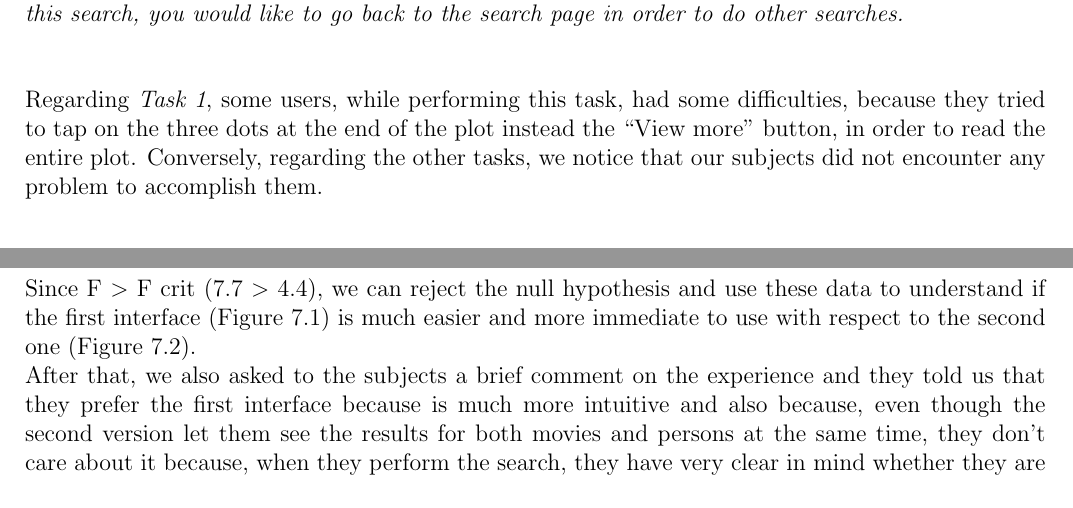
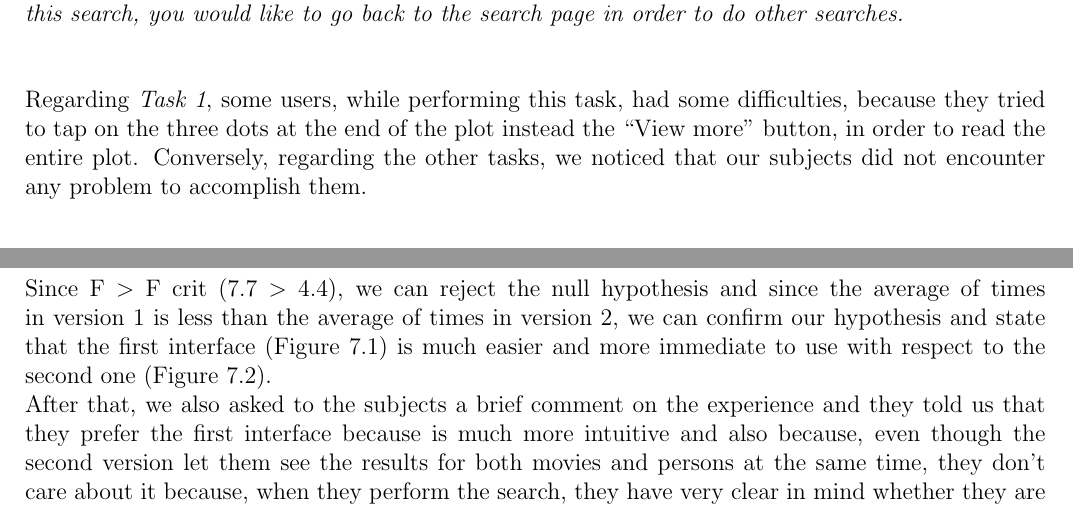
Before and after one commit to mauroficorella/Human-Computer-Interaction, a LaTeX document (Documentazione/Relation/report_HCI.tex): two parts of pages 36 and 39 of 47, joined at a grey line, cut so that both start at the same text. Compiled offline with pdfLaTeX.

Commit message:
updated relation and ppt

```diff
--- a/Documentazione/Relation/report_HCI.tex
+++ b/Documentazione/Relation/report_HCI.tex
@@ -977,7 +977,7 @@ to the search page in order to do other searches.}
 \mbox{}\\\\
 Regarding \textit{Task 1}, some users, while performing this task, had some difficulties, because they tried to tap on
 the three dots at the end of the plot instead the “View more” button, in order to read the entire plot.
-Conversely, regarding the other tasks, we notice that our subjects did not encounter any problem to accomplish them.\\\\\\
+Conversely, regarding the other tasks, we noticed that our subjects did not encounter any problem to accomplish them.\\\\\\
 In general, we have obtained satisfactory results and therefore we asked the users to freely explore the application in order
 to collect additional advices to further improve it.\\\\\\\\
 In particular, they gave us some feedback regarding the following features:
@@ -1062,9 +1062,9 @@ we show the obtained results.
 \end{center}
 
 \noindent\mbox{}\\\\
-Since F $>$ F crit (7.7 $>$ 4.4), we can reject the null hypothesis and use these data to understand
-if the first interface (Figure \ref{fig:version1}) is much easier and more immediate to use with respect to the second
-one (Figure \ref{fig:version2}).\\
+Since F $>$ F crit (7.7 $>$ 4.4), we can reject the null hypothesis and since the average of times in version 1 is less than
+the average of times in version 2, we can confirm our hypothesis and state that the first interface (Figure \ref{fig:version1})
+is much easier and more immediate to use with respect to the second one (Figure \ref{fig:version2}).\\
 After that, we also asked to the subjects a brief comment on the experience and they told us
 that they prefer the first interface because is much more intuitive and also because, even though the
 second version let them see the results for both movies and persons at the same time, they don't care
```
Also changed, not shown: Documentazione/Relation/report_HCI.tex (4 more changed lines), 3 other files.
